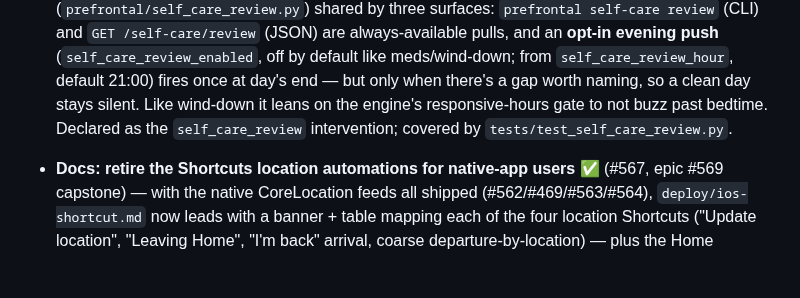
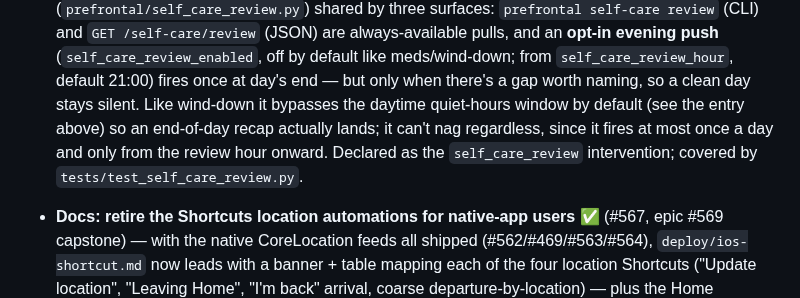
Before and after one commit to jawsthegame/prefrontal, a Markdown page: CHANGELOG.md, the part around the change. Drawn GitHub-style; blank space fills up the shorter version.

Commit message:
Fix stale CHANGELOG line for the self-care gap review
The end-of-day review entry still said it "leans on the engine's responsive-hours
gate" to avoid late-night buzzing, but it now bypasses quiet hours by default and
is self-limited by once/day + review-hour gating instead. Correct the wording.

Co-Authored-By: Claude Opus 4.8 <noreply@anthropic.com>
Claude-Session: https://claude.ai/code/session_01AUfwYk94MNjnteCZ68L28y

```diff
--- a/CHANGELOG.md
+++ b/CHANGELOG.md
@@ -39,9 +39,10 @@ Entries are moved verbatim from the old roadmap, so a few inline "see below" /
   pulls, and an **opt-in evening push** (`self_care_review_enabled`, off by default
   like meds/wind-down; from `self_care_review_hour`, default 21:00) fires once at
   day's end — but only when there's a gap worth naming, so a clean day stays
-  silent. Like wind-down it leans on the engine's responsive-hours gate to not
-  buzz past bedtime. Declared as the `self_care_review` intervention; covered by
-  `tests/test_self_care_review.py`.
+  silent. Like wind-down it bypasses the daytime quiet-hours window by default (see
+  the entry above) so an end-of-day recap actually lands; it can't nag regardless,
+  since it fires at most once a day and only from the review hour onward. Declared
+  as the `self_care_review` intervention; covered by `tests/test_self_care_review.py`.
 
 - **Docs: retire the Shortcuts location automations for native-app users** ✅
   (#567, epic #569 capstone) — with the native CoreLocation feeds all shipped
```
